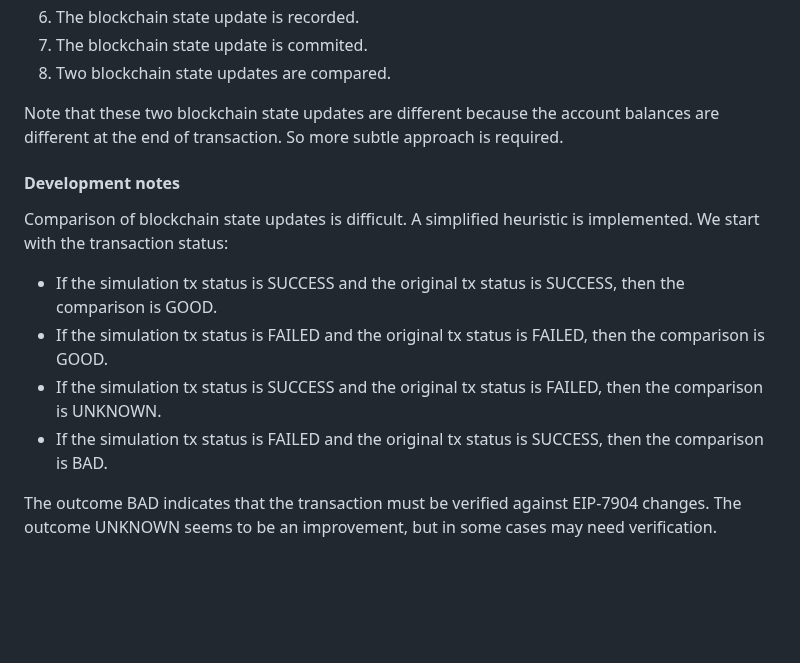
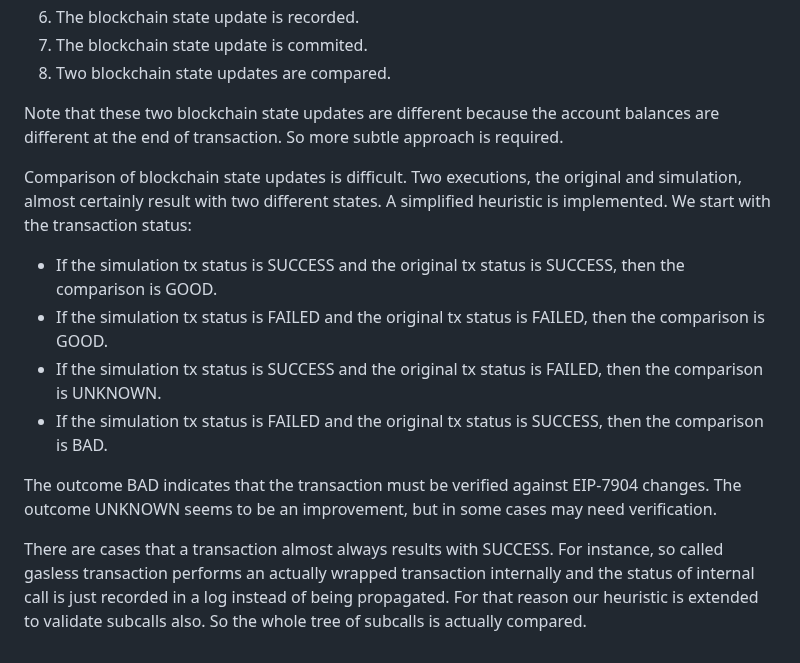
Before and after one commit to imapp-pl/gas-cost-estimator, a Markdown page: docs/report_impact.md, the part around the change. Drawn GitHub-style; blank space fills up the shorter version.

```diff
--- a/docs/report_impact.md
+++ b/docs/report_impact.md
@@ -146,9 +146,9 @@ Note that these two blockchain state updates are different because
 the account balances are different at the end of transaction.
 So more subtle approach is required.
 
-#### Development notes
-
 Comparison of blockchain state updates is difficult.
+Two executions, the original and simulation, almost certainly result
+with two different states.
 A simplified heuristic is implemented.
 We start with the transaction status:
 
@@ -164,3 +164,9 @@ then the comparison is BAD.
 The outcome BAD indicates that the transaction must be verified against
 EIP-7904 changes.
 The outcome UNKNOWN seems to be an improvement, but in some cases may need verification.
+
+There are cases that a transaction almost always results with SUCCESS.
+For instance, so called gasless transaction performs an actually wrapped transaction internally
+and the status of internal call is just recorded in a log instead of being propagated.
+For that reason our heuristic is extended to validate subcalls also.
+So the whole tree of subcalls is actually compared.
```
